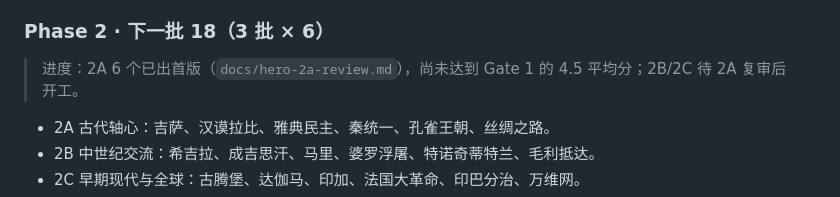
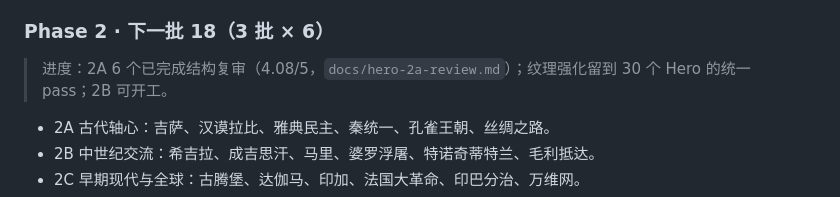
Before and after one commit to Bruce507/world-chronicle, a Markdown page: docs/hero-roadmap.md, the part around the change. Rendered like a GitHub page.

```diff
--- a/docs/hero-roadmap.md
+++ b/docs/hero-roadmap.md
@@ -81,7 +81,7 @@ Updated 2026-11-06. This is the master plan behind the three-tier scene system.
 
 ### Phase 2 · 下一批 18（3 批 × 6）
 
-> 进度：2A 6 个已出首版（`docs/hero-2a-review.md`），尚未达到 Gate 1 的 4.5 平均分；2B/2C 待 2A 复审后开工。
+> 进度：2A 6 个已完成结构复审（4.08/5，`docs/hero-2a-review.md`）；纹理强化留到 30 个 Hero 的统一 pass；2B 可开工。
 
 - 2A 古代轴心：吉萨、汉谟拉比、雅典民主、秦统一、孔雀王朝、丝绸之路。
 - 2B 中世纪交流：希吉拉、成吉思汗、马里、婆罗浮屠、特诺奇蒂特兰、毛利抵达。
```
Also changed, not shown: docs/hero-2a-review.md (+33 -3 lines), docs/hero-selection-matrix.md (+1 -1 lines), docs/hero-2a-contact.jpg, 1 other file.
